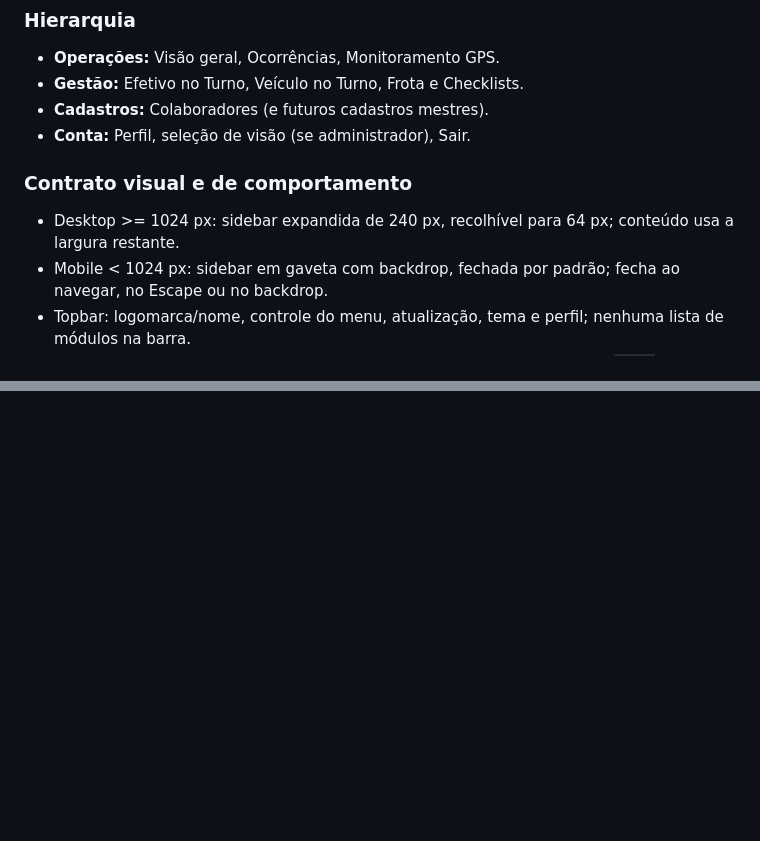
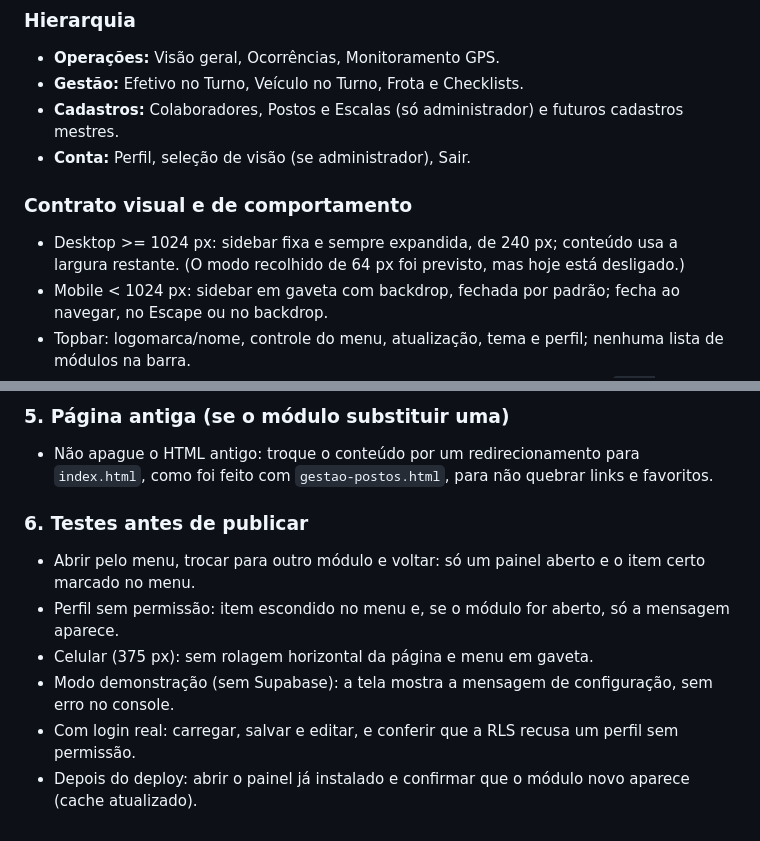
Before and after one commit to sgobaixadasantista-web/painel-ocorrencia, a Markdown page: docs/DESIGN-SYSTEM.md, 2 parts joined by grey strips. Rendered like a GitHub page; blank space fills up the shorter version.

Commit message:
docs: como criar um módulo do painel e estado atual da navegação
Co-Authored-By: Claude Opus 5.5 <noreply@anthropic.com>

```diff
--- a/docs/DESIGN-SYSTEM.md
+++ b/docs/DESIGN-SYSTEM.md
@@ -64,11 +64,11 @@ A ordem deve ser preservada no `index.html`. Não copiar a folha de estilo de um
 ### Hierarquia
 - **Operações:** Visão geral, Ocorrências, Monitoramento GPS.
 - **Gestão:** Efetivo no Turno, Veículo no Turno, Frota e Checklists.
-- **Cadastros:** Colaboradores (e futuros cadastros mestres).
+- **Cadastros:** Colaboradores, Postos e Escalas (só administrador) e futuros cadastros mestres.
 - **Conta:** Perfil, seleção de visão (se administrador), Sair.
 
 ### Contrato visual e de comportamento
-- Desktop >= 1024 px: sidebar expandida de 240 px, recolhível para 64 px; conteúdo usa a largura restante.
+- Desktop >= 1024 px: sidebar fixa e sempre expandida, de 240 px; conteúdo usa a largura restante. (O modo recolhido de 64 px foi previsto, mas hoje está desligado.)
 - Mobile < 1024 px: sidebar em gaveta com backdrop, fechada por padrão; fecha ao navegar, no Escape ou no backdrop.
 - Topbar: logomarca/nome, controle do menu, atualização, tema e perfil; nenhuma lista de módulos na barra.
 - Item selecionado destacado por fundo azul profundo e barra laranja, com `aria-current="page"`.
@@ -88,0 +120,10 @@ A ordem deve ser preservada no `index.html`. Não copiar a folha de estilo de um
+### 5. Página antiga (se o módulo substituir uma)
+- Não apague o HTML antigo: troque o conteúdo por um redirecionamento para `index.html`, como foi feito com `gestao-postos.html`, para não quebrar links e favoritos.
+
+### 6. Testes antes de publicar
+- Abrir pelo menu, trocar para outro módulo e voltar: só um painel aberto e o item certo marcado no menu.
+- Perfil sem permissão: item escondido no menu e, se o módulo for aberto, só a mensagem aparece.
+- Celular (375 px): sem rolagem horizontal da página e menu em gaveta.
+- Modo demonstração (sem Supabase): a tela mostra a mensagem de configuração, sem erro no console.
+- Com login real: carregar, salvar e editar, e conferir que a RLS recusa um perfil sem permissão.
+- Depois do deploy: abrir o painel já instalado e confirmar que o módulo novo aparece (cache atualizado).
```
Also changed, not shown: other parts of docs/DESIGN-SYSTEM.md (+32 -1 lines).
